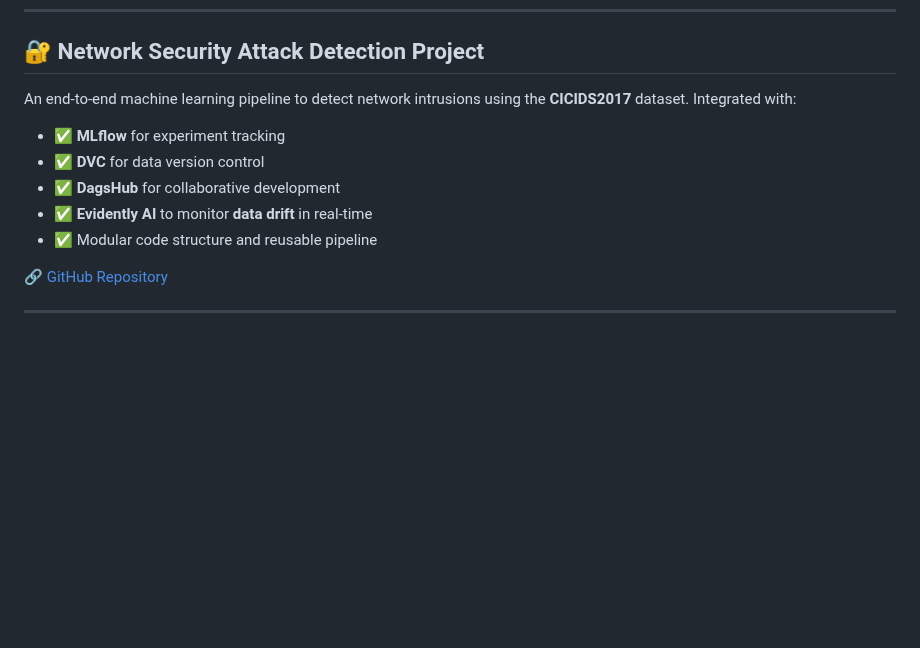
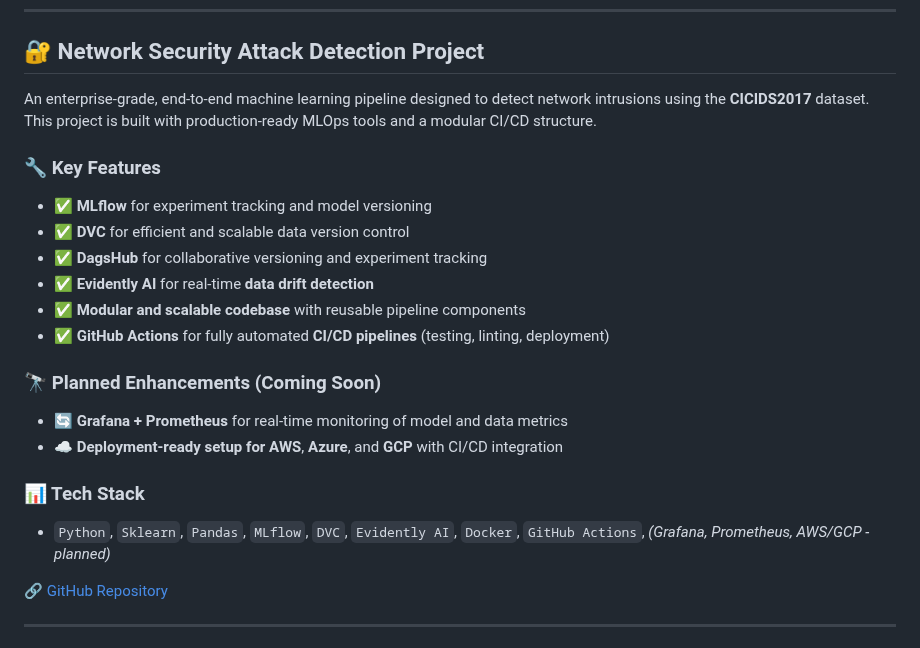
Before and after one commit to Ananddd06/Beginner_to_Advance_Machine_Learning_for_Freshers, a Markdown page: README.md, the part around the change. Rendered like a GitHub page; blank space fills up the shorter version.

Commit message:
Added the Projects in Readme.md

```diff
--- a/README.md
+++ b/README.md
@@ -120,13 +120,25 @@ A curated list of my fully implemented end-to-end Machine Learning projects that
 
 ## 🔐 Network Security Attack Detection Project
 
-An end-to-end machine learning pipeline to detect network intrusions using the **CICIDS2017** dataset. Integrated with:
+An enterprise-grade, end-to-end machine learning pipeline designed to detect network intrusions using the **CICIDS2017** dataset. This project is built with production-ready MLOps tools and a modular CI/CD structure.
 
-- ✅ **MLflow** for experiment tracking
-- ✅ **DVC** for data version control
-- ✅ **DagsHub** for collaborative development
-- ✅ **Evidently AI** to monitor **data drift** in real-time
-- ✅ Modular code structure and reusable pipeline
+### 🔧 Key Features
+
+- ✅ **MLflow** for experiment tracking and model versioning
+- ✅ **DVC** for efficient and scalable data version control
+- ✅ **DagsHub** for collaborative versioning and experiment tracking
+- ✅ **Evidently AI** for real-time **data drift detection**
+- ✅ **Modular and scalable codebase** with reusable pipeline components
+- ✅ **GitHub Actions** for fully automated **CI/CD pipelines** (testing, linting, deployment)
+
+### 🔭 Planned Enhancements (Coming Soon)
+
+- 🔄 **Grafana + Prometheus** for real-time monitoring of model and data metrics
+- ☁️ **Deployment-ready setup for** **AWS**, **Azure**, and **GCP** with CI/CD integration
+
+### 📊 Tech Stack
+
+- `Python`, `Sklearn`, `Pandas`, `MLflow`, `DVC`, `Evidently AI`, `Docker`, `GitHub Actions`, _(Grafana, Prometheus, AWS/GCP - planned)_
 
 🔗 [GitHub Repository](https://github.com/Ananddd06/Network_Security_end_to_end_Mlops_DVC_Mlflow)
 
```
